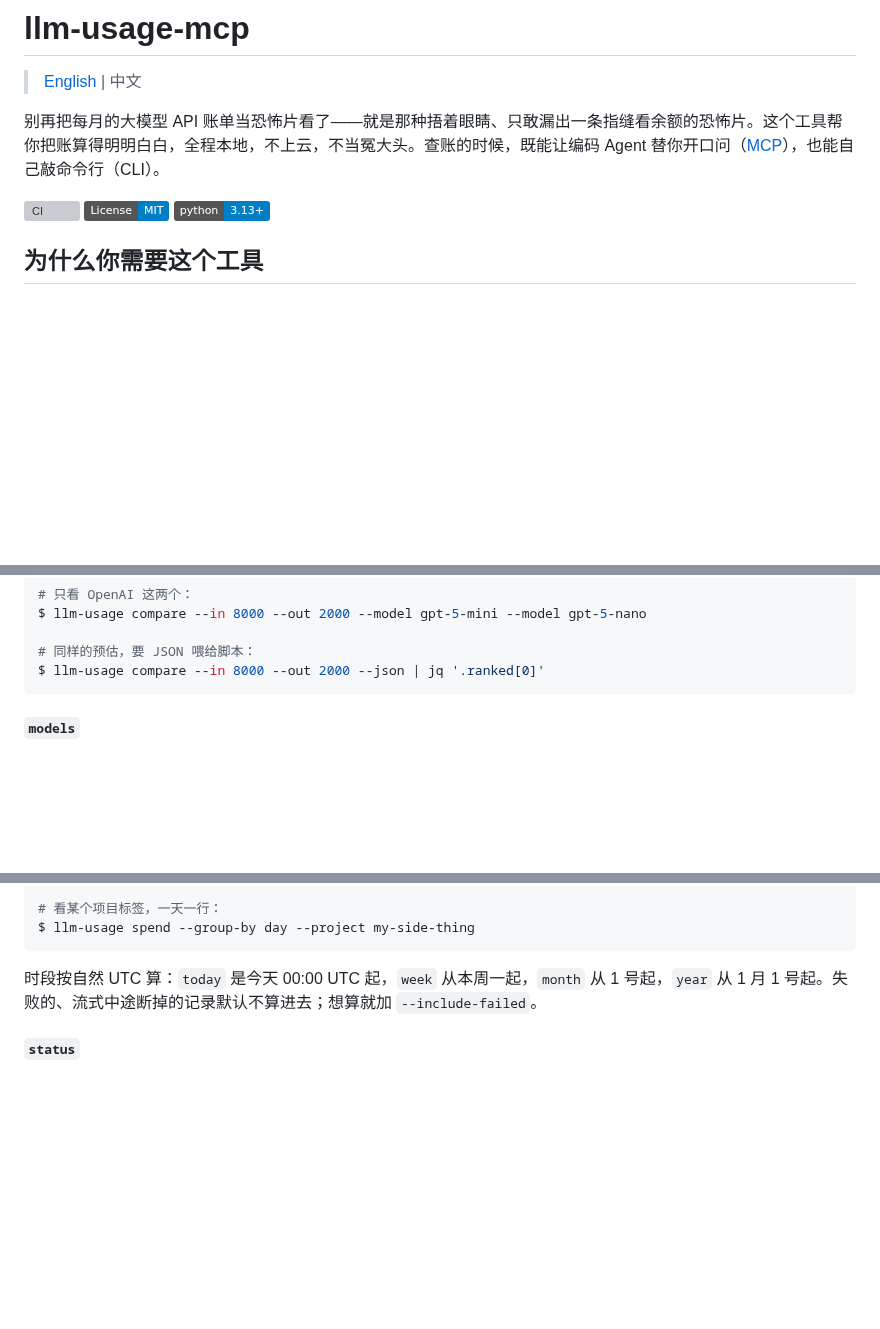
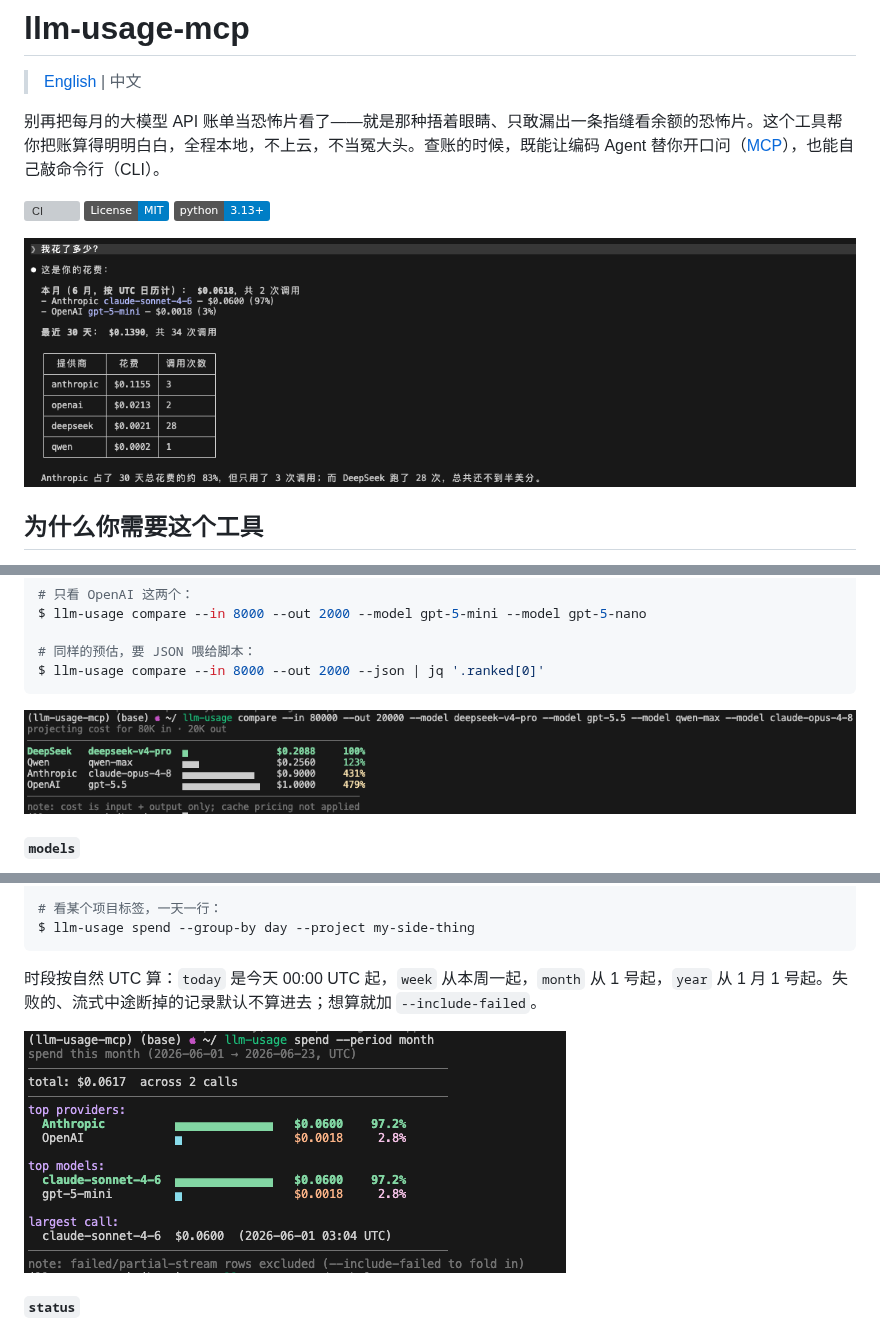
Before and after one commit to zhaoyue722/llm-usage-mcp, a Markdown page: README.zh.md, 3 parts joined by grey strips. Drawn GitHub-style; pictures changed too: docs/assets/agent-spend-cn.png (added), docs/assets/cli-compare.png (added), docs/assets/cli-spend.png (added); badges without logos; blank space fills up the shorter version; grey boxes are pictures that could not be loaded.

````diff
--- a/README.zh.md
+++ b/README.zh.md
@@ -7,6 +7,8 @@
 [![CI](https://github.com/zhaoyue722/llm-usage-mcp/actions/workflows/ci.yml/badge.svg)](https://github.com/zhaoyue722/llm-usage-mcp/actions/workflows/ci.yml)
 [![License: MIT](https://img.shields.io/badge/License-MIT-blue.svg)](LICENSE)
 [![Python 3.13+](https://img.shields.io/badge/python-3.13%2B-blue.svg)](https://www.python.org/downloads/)
+
+![Claude Code 通过 llm-usage 回答「我花了多少钱？」](https://raw.githubusercontent.com/zhaoyue722/llm-usage-mcp/main/docs/assets/agent-spend-cn.png)
 
 ## 为什么你需要这个工具
 
@@ -191,6 +195,8 @@ $ llm-usage compare --in 8000 --out 2000 --model gpt-5-mini --model gpt-5-nano
 # 同样的预估，要 JSON 喂给脚本：
 $ llm-usage compare --in 8000 --out 2000 --json | jq '.ranked[0]'
 ```
+
+![llm-usage compare 按预估成本给模型排序](https://raw.githubusercontent.com/zhaoyue722/llm-usage-mcp/main/docs/assets/cli-compare.png)
 
 #### `models`
 
@@ -241,6 +247,8 @@ $ llm-usage spend --group-by day --project my-side-thing
 
 时段按自然 UTC 算：`today` 是今天 00:00 UTC 起，`week` 从本周一起，`month` 从 1 号起，`year` 从 1 月 1 号起。失败的、流式中途断掉的记录默认不算进去；想算就加 `--include-failed`。
 
+![llm-usage spend 头条：总额、花得最多的厂商、最贵的一次调用](https://raw.githubusercontent.com/zhaoyue722/llm-usage-mcp/main/docs/assets/cli-spend.png)
+
 #### `status`
 
 一屏四块：数据库、抓取代理、厂商、定价。就是那条「到底都接上了没」的命令。它**只读**：在一台全新的、proxy 和 MCP 服务器都还没跑过的机器上执行它，它会老老实实告诉你 `database not initialized`，而不会偷偷把数据库文件给你建出来。
````
Also changed, not shown: other parts of README.zh.md (+2 -0 lines), README.md (+8 -0 lines), docs/assets/agent-spend.png (added).
